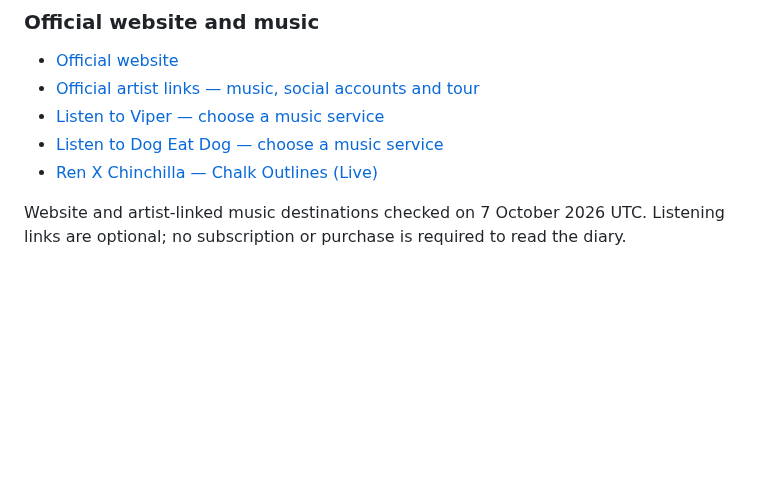
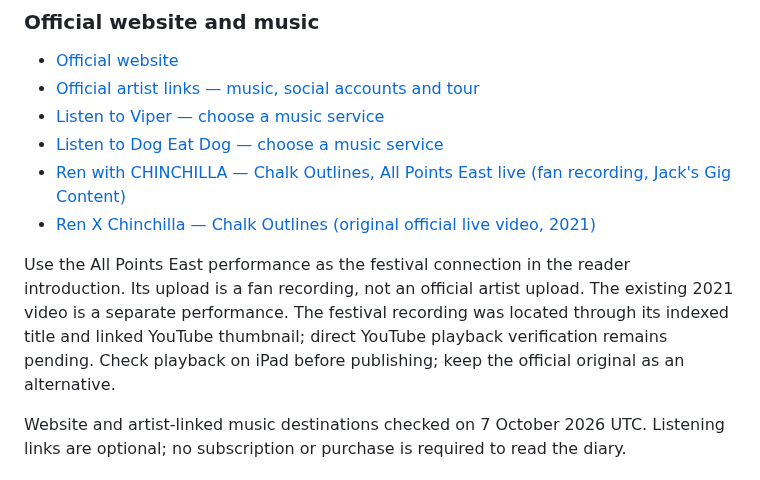
Before and after one commit to ibloud/made-sick, a Markdown page: docs/DIARY-PILOT.md, the part around the change. Rendered like a GitHub page; blank space fills up the shorter version.

Commit message:
Add All Points East Chalk Outlines fan recording with distinct official original

```diff
--- a/docs/DIARY-PILOT.md
+++ b/docs/DIARY-PILOT.md
@@ -69,7 +69,10 @@ Independent fan commentary. Not affiliated with or authorized by the artist. Int
 - [Official artist links — music, social accounts and tour](https://linktr.ee/chinchilla_music)
 - [Listen to Viper — choose a music service](https://chinchilla.ffm.to/viper)
 - [Listen to Dog Eat Dog — choose a music service](https://chinchilla.ffm.to/dog-eat-dog)
-- [Ren X Chinchilla — Chalk Outlines (Live)](https://www.youtube.com/watch?v=35yALr_opeg)
+- [Ren with CHINCHILLA — Chalk Outlines, All Points East live (fan recording, Jack's Gig Content)](https://www.youtube.com/watch?v=N-F1HzmgW_E)
+- [Ren X Chinchilla — Chalk Outlines (original official live video, 2021)](https://www.youtube.com/watch?v=35yALr_opeg)
+
+Use the All Points East performance as the festival connection in the reader introduction. Its upload is a fan recording, not an official artist upload. The existing 2021 video is a separate performance. The festival recording was located through its indexed title and linked YouTube thumbnail; direct YouTube playback verification remains pending. Check playback on iPad before publishing; keep the official original as an alternative.
 
 Website and artist-linked music destinations checked on 7 October 2026 UTC. Listening links are optional; no subscription or purchase is required to read the diary.
 
```
